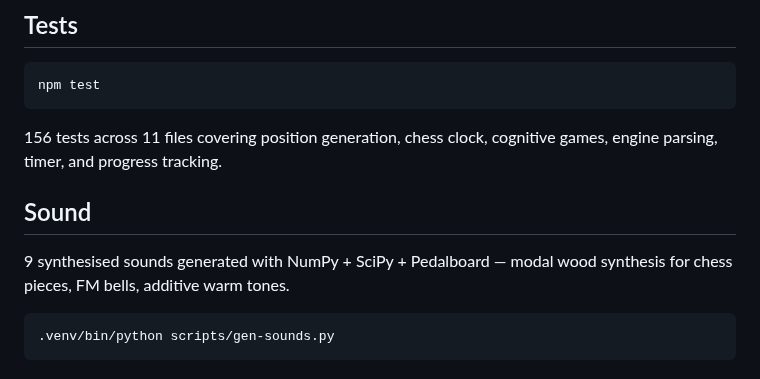
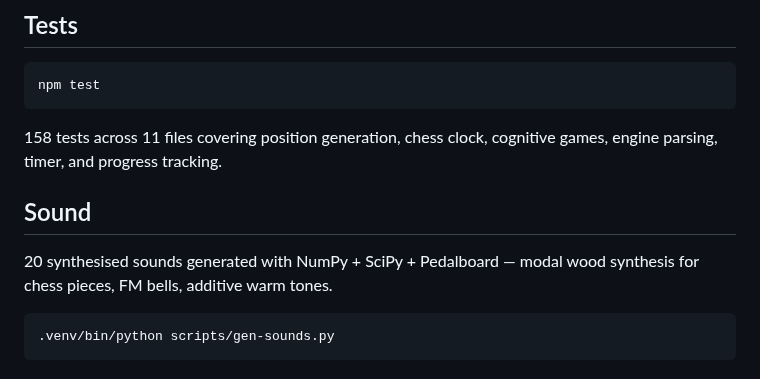
Before and after one commit to kimhamberg/brainbout, a Markdown page: README.md, the part around one of its changes. Drawn GitHub-style.

Commit message:
docs: auto-update screenshot and README [skip ci]

````diff
--- a/README.md
+++ b/README.md
@@ -64,11 +64,11 @@ Runs ESLint (TypeScript), Stylelint (CSS), Ruff (Python), staticcheck + go vet (
 npm test
 ```
 
-156 tests across 11 files covering position generation, chess clock, cognitive games, engine parsing, timer, and progress tracking.
+158 tests across 11 files covering position generation, chess clock, cognitive games, engine parsing, timer, and progress tracking.
 
 ## Sound
 
-9 synthesised sounds generated with NumPy + SciPy + Pedalboard — modal wood synthesis for chess pieces, FM bells, additive warm tones.
+20 synthesised sounds generated with NumPy + SciPy + Pedalboard — modal wood synthesis for chess pieces, FM bells, additive warm tones.
 
 ```
 .venv/bin/python scripts/gen-sounds.py
````
Also changed, not shown: other parts of README.md (+1 -1 lines), docs/screenshot.png.
